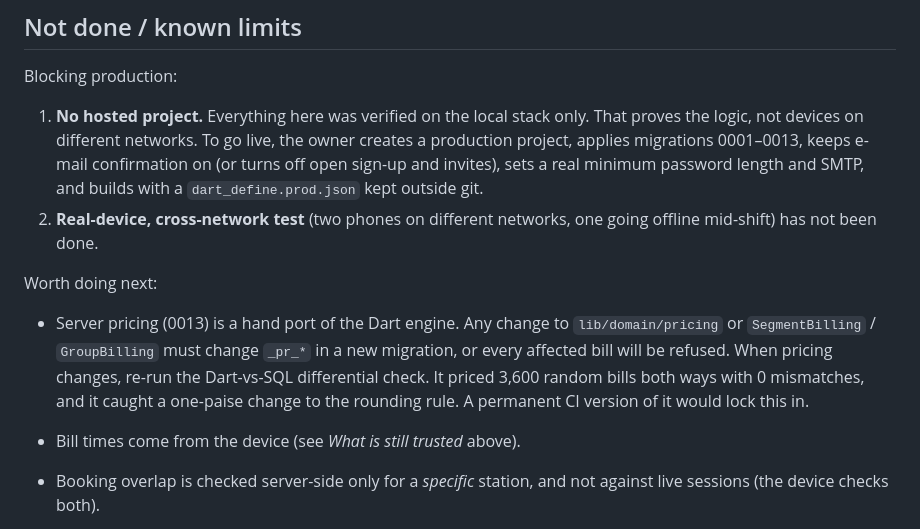
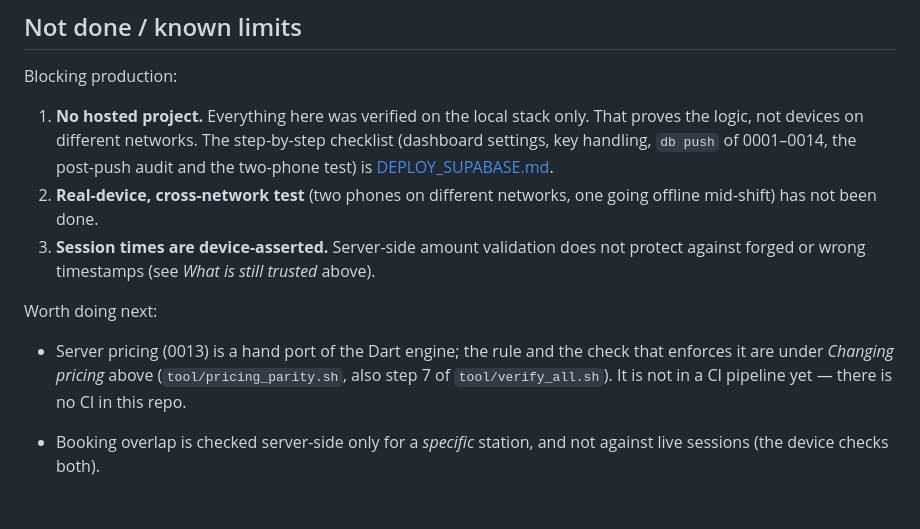
Before and after one commit to rorrimlabs/arc-arena, a Markdown page: docs/SYNC.md, the part around the change. Rendered like a GitHub page; blank space fills up the shorter version.

```diff
--- a/docs/SYNC.md
+++ b/docs/SYNC.md
@@ -223,23 +223,21 @@ non-https or loopback backend.
 Blocking production:
 
 1. **No hosted project.** Everything here was verified on the local stack only.
-   That proves the logic, not devices on different networks. To go live, the
-   owner creates a production project, applies migrations 0001–0013, keeps
-   e-mail confirmation on (or turns off open sign-up and invites), sets a real
-   minimum password length and SMTP, and builds with a `dart_define.prod.json`
-   kept outside git.
+   That proves the logic, not devices on different networks. The step-by-step
+   checklist (dashboard settings, key handling, `db push` of 0001–0014, the
+   post-push audit and the two-phone test) is [DEPLOY_SUPABASE.md](DEPLOY_SUPABASE.md).
 2. **Real-device, cross-network test** (two phones on different networks, one
    going offline mid-shift) has not been done.
+3. **Session times are device-asserted.** Server-side amount validation does
+   not protect against forged or wrong timestamps (see *What is still
+   trusted* above).
 
 Worth doing next:
 
-* Server pricing (0013) is a hand port of the Dart engine. Any change to
-  `lib/domain/pricing` or `SegmentBilling` / `GroupBilling` must change `_pr_*`
-  in a new migration, or every affected bill will be refused. When pricing
-  changes, re-run the Dart-vs-SQL differential check. It priced 3,600 random
-  bills both ways with 0 mismatches, and it caught a one-paise change to the
-  rounding rule. A permanent CI version of it would lock this in.
-* Bill times come from the device (see *What is still trusted* above).
+* Server pricing (0013) is a hand port of the Dart engine; the rule and the
+  check that enforces it are under *Changing pricing* above
+  (`tool/pricing_parity.sh`, also step 7 of `tool/verify_all.sh`). It is not
+  in a CI pipeline yet — there is no CI in this repo.
 
 * Booking overlap is checked server-side only for a *specific* station, and not
   against live sessions (the device checks both).
```
Also changed, not shown: docs/DEPLOY_SUPABASE.md (added, +159 -0 lines).
